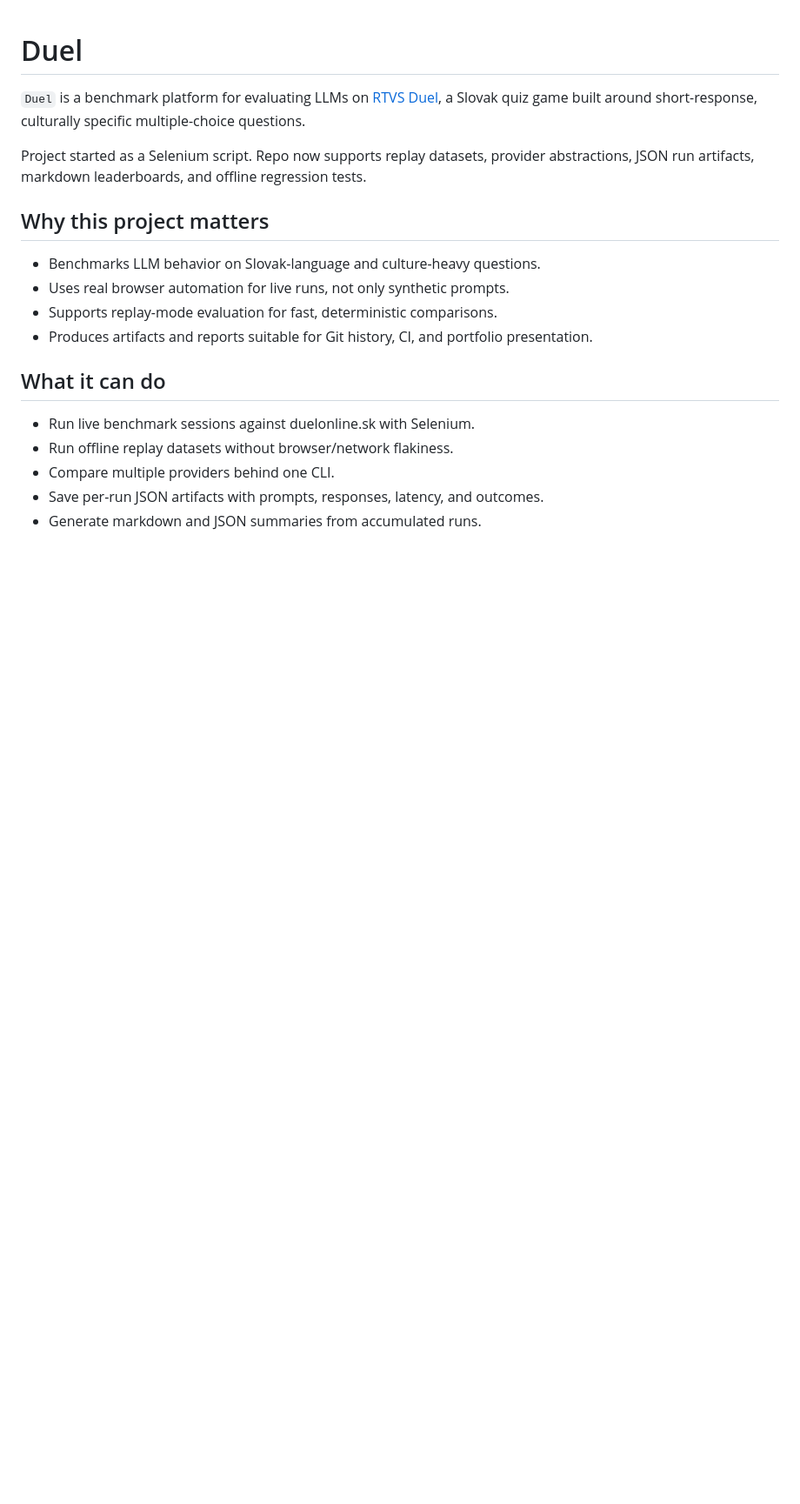
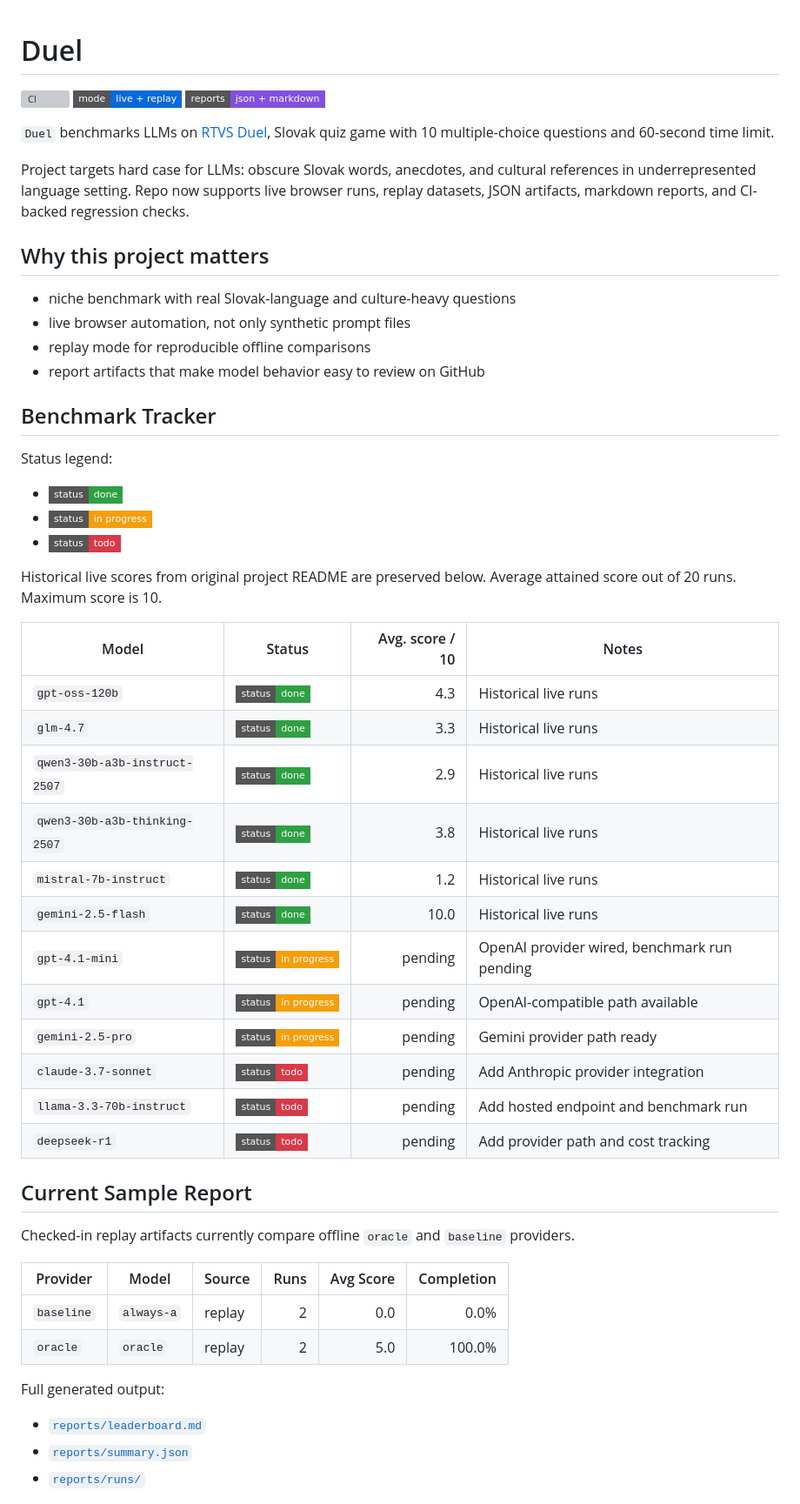
Before and after one commit to kovacoj/duel, a Markdown page: README.md, the part around one of its changes. Shown at 87% size. Rendered like a GitHub page; badges without logos; blank space fills up the shorter version; grey boxes are pictures that could not be loaded.

Commit message:
docs(readme): add model status board
Restore historical live scores in the main README and present
current and planned models with clear status badges so progress is
visible at a glance.

```diff
--- a/README.md
+++ b/README.md
@@ -1,20 +1,57 @@
 # Duel
 
-`Duel` is a benchmark platform for evaluating LLMs on [RTVS Duel](https://www.duelonline.sk/duelonline_hra.html), a Slovak quiz game built around short-response, culturally specific multiple-choice questions.
+![CI](https://github.com/kovacoj1/duel/actions/workflows/ci.yml/badge.svg)
+![Mode](https://img.shields.io/badge/mode-live%20%2B%20replay-0969da?style=flat-square)
+![Reports](https://img.shields.io/badge/reports-json%20%2B%20markdown-8250df?style=flat-square)
 
-Project started as a Selenium script. Repo now supports replay datasets, provider abstractions, JSON run artifacts, markdown leaderboards, and offline regression tests.
+`Duel` benchmarks LLMs on [RTVS Duel](https://www.duelonline.sk/duelonline_hra.html), Slovak quiz game with 10 multiple-choice questions and 60-second time limit.
+
+Project targets hard case for LLMs: obscure Slovak words, anecdotes, and cultural references in underrepresented language setting. Repo now supports live browser runs, replay datasets, JSON artifacts, markdown reports, and CI-backed regression checks.
 
 ## Why this project matters
 
-- Benchmarks LLM behavior on Slovak-language and culture-heavy questions.
-- Uses real browser automation for live runs, not only synthetic prompts.
-- Supports replay-mode evaluation for fast, deterministic comparisons.
-- Produces artifacts and reports suitable for Git history, CI, and portfolio presentation.
+- niche benchmark with real Slovak-language and culture-heavy questions
+- live browser automation, not only synthetic prompt files
+- replay mode for reproducible offline comparisons
+- report artifacts that make model behavior easy to review on GitHub
 
-## What it can do
+## Benchmark Tracker
 
-- Run live benchmark sessions against duelonline.sk with Selenium.
-- Run offline replay datasets without browser/network flakiness.
-- Compare multiple providers behind one CLI.
-- Save per-run JSON artifacts with prompts, responses, latency, and outcomes.
-- Generate markdown and JSON summaries from accumulated runs.
+Status legend:
+
+- ![done](https://img.shields.io/badge/status-done-2ea043?style=flat-square)
+- ![in progress](https://img.shields.io/badge/status-in%20progress-f59e0b?style=flat-square)
+- ![todo](https://img.shields.io/badge/status-todo-d73a49?style=flat-square)
+
+Historical live scores from original project README are preserved below. Average attained score out of 20 runs. Maximum score is 10.
+
+| Model | Status | Avg. score / 10 | Notes |
+| --- | --- | ---: | --- |
+| `gpt-oss-120b` | ![done](https://img.shields.io/badge/status-done-2ea043?style=flat-square) | 4.3 | Historical live runs |
+| `glm-4.7` | ![done](https://img.shields.io/badge/status-done-2ea043?style=flat-square) | 3.3 | Historical live runs |
+| `qwen3-30b-a3b-instruct-2507` | ![done](https://img.shields.io/badge/status-done-2ea043?style=flat-square) | 2.9 | Historical live runs |
+| `qwen3-30b-a3b-thinking-2507` | ![done](https://img.shields.io/badge/status-done-2ea043?style=flat-square) | 3.8 | Historical live runs |
+| `mistral-7b-instruct` | ![done](https://img.shields.io/badge/status-done-2ea043?style=flat-square) | 1.2 | Historical live runs |
+| `gemini-2.5-flash` | ![done](https://img.shields.io/badge/status-done-2ea043?style=flat-square) | 10.0 | Historical live runs |
+| `gpt-4.1-mini` | ![in progress](https://img.shields.io/badge/status-in%20progress-f59e0b?style=flat-square) | pending | OpenAI provider wired, benchmark run pending |
+| `gpt-4.1` | ![in progress](https://img.shields.io/badge/status-in%20progress-f59e0b?style=flat-square) | pending | OpenAI-compatible path available |
+| `gemini-2.5-pro` | ![in progress](https://img.shields.io/badge/status-in%20progress-f59e0b?style=flat-square) | pending | Gemini provider path ready |
+| `claude-3.7-sonnet` | ![todo](https://img.shields.io/badge/status-todo-d73a49?style=flat-square) | pending | Add Anthropic provider integration |
+| `llama-3.3-70b-instruct` | ![todo](https://img.shields.io/badge/status-todo-d73a49?style=flat-square) | pending | Add hosted endpoint and benchmark run |
+| `deepseek-r1` | ![todo](https://img.shields.io/badge/status-todo-d73a49?style=flat-square) | pending | Add provider path and cost tracking |
+
+## Current Sample Report
+
+Checked-in replay artifacts currently compare offline `oracle` and `baseline` providers.
+
+| Provider | Model | Source | Runs | Avg Score | Completion |
+| --- | --- | --- | ---: | ---: | ---: |
+| `baseline` | `always-a` | replay | 2 | 0.0 | 0.0% |
+| `oracle` | `oracle` | replay | 2 | 5.0 | 100.0% |
+
+Full generated output:
+
+- [`reports/leaderboard.md`](reports/leaderboard.md)
+- [`reports/summary.json`](reports/summary.json)
+- [`reports/runs/`](reports/runs/)
+
```
Also changed, not shown: other parts of README.md (+31 -47 lines).
